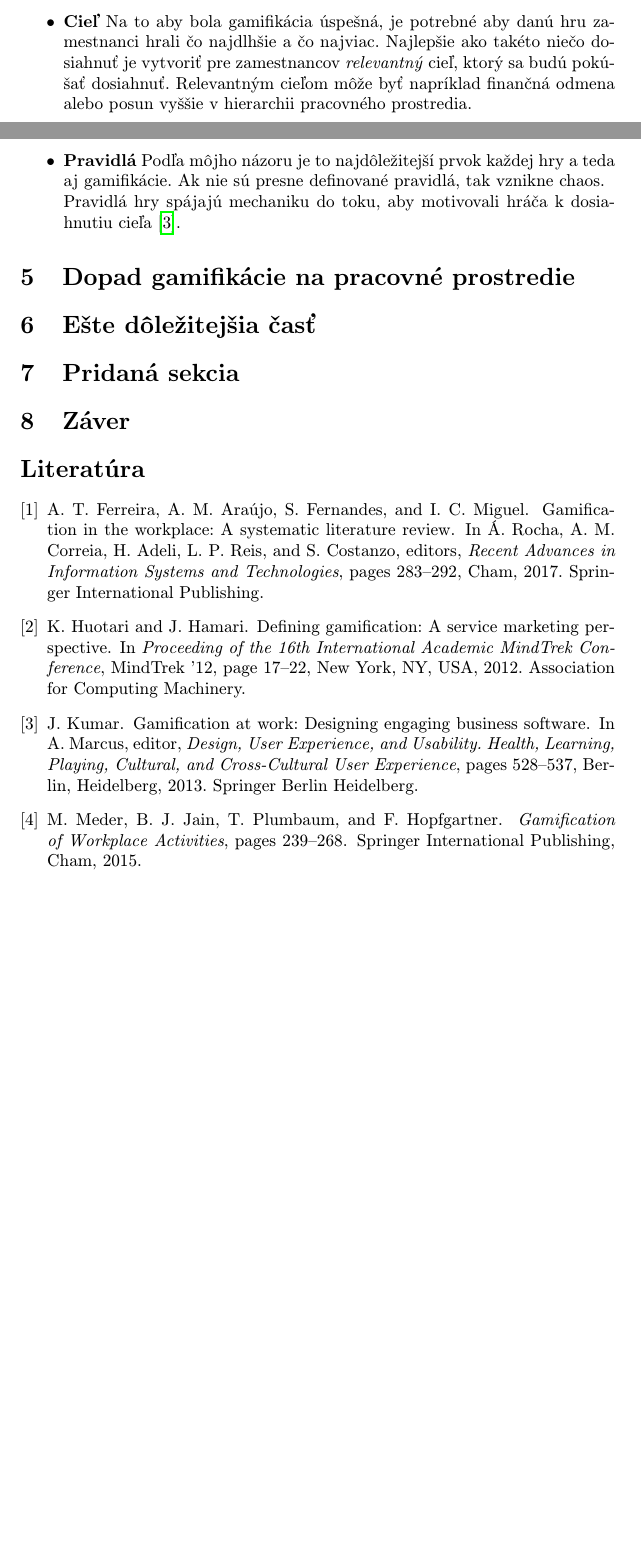
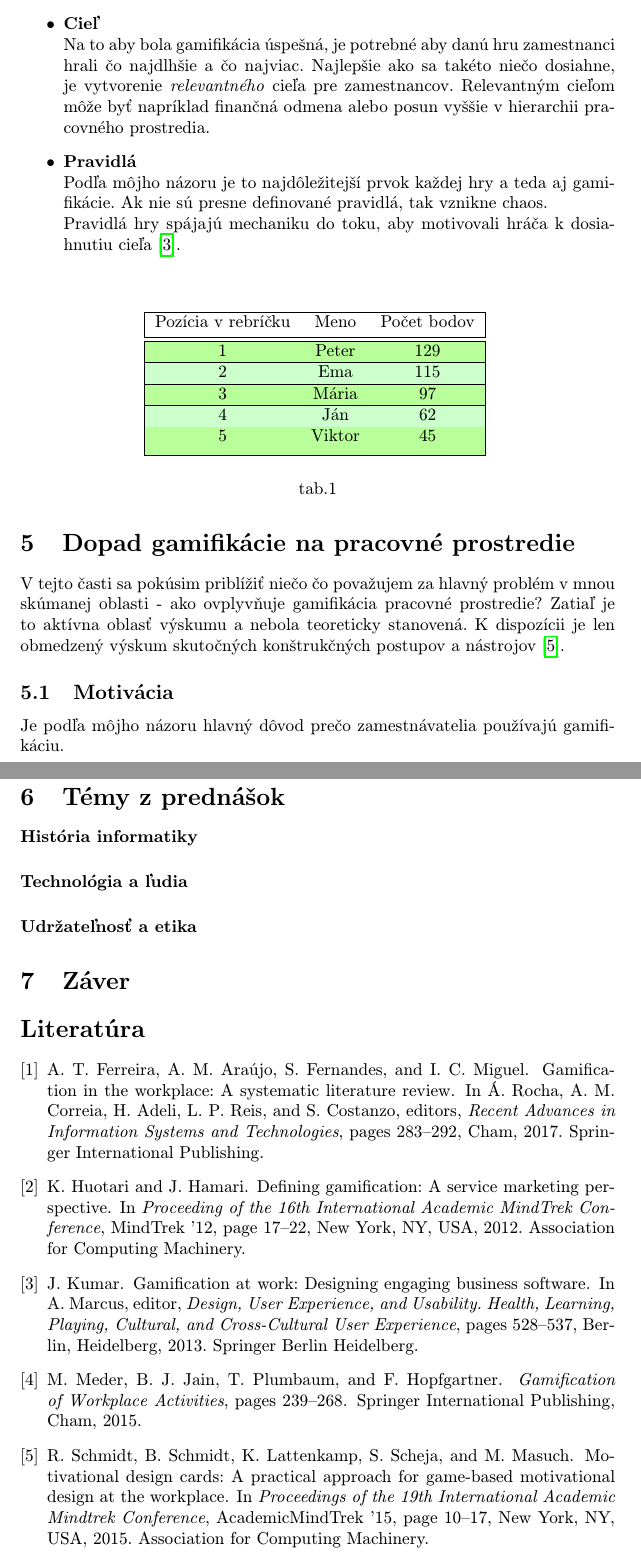
Before and after one commit to DominikHobbit/Clanok, a LaTeX paper (clanok.tex): two parts of pages 2 and 3 of 3 before the commit and two parts of pages 3 and 4 of 4 after it, joined at a grey line, cut so that both start at the same text, the shorter picture padded with empty space. Compiled offline with pdfLaTeX.

Commit message:
Aktualizacia predbeznej

```diff
--- a/clanok.tex
+++ b/clanok.tex
@@ -10,6 +10,7 @@
 \usepackage{graphicx}
 \usepackage{url} % príkaz \url na formátovanie URL
 \usepackage{hyperref} % odkazy v texte budú aktívne (pri niektorých triedach dokumentov spôsobuje posun textu)
+\usepackage[table]{xcolor}
 
 \usepackage{cite}
 %\usepackage{times}
@@ -91,4 +89,0 @@ Sú to granulárne jednotky merania v gamifikácii. Toto je spôsob, akým syst
-Najjednoduchšie sa dá definovať ako zoznam hráčov (zamestnancov), v ktorom sa hráči môžu vzájomne porovnať a predbiehať. To znamená, že môže mať motivijúci, ale aj demotivujúci účinok.
-\item \textbf{Cieľ}
-Na to aby bola gamifikácia úspešná, je potrebné aby danú hru zamestnanci hrali čo najdlhšie a čo najviac. Najlepšie ako takéto niečo dosiahnuť je vytvoriť pre zamestnancov \textit{relevantný} cieľ, ktorý sa budú pokúšať dosiahnuť. Relevantným cieľom môže byť napríklad finančná odmena alebo posun vyššie v hierarchii pracovného prostredia.
-\item \textbf{Pravidlá}
@@ -95,16 +93,44 @@ Na to aby bola gamifikácia úspešná, je potrebné aby danú hru zamestnanci h
+\item \textbf{Cieľ} \\
+Na to aby bola gamifikácia úspešná, je potrebné aby danú hru zamestnanci hrali čo najdlhšie a čo najviac. Najlepšie ako sa takéto niečo dosiahne, je vytvorenie \textit{relevantného} cieľa pre zamestnancov. Relevantným cieľom môže byť napríklad finančná odmena alebo posun vyššie v hierarchii pracovného prostredia.
+\item \textbf{Pravidlá}\\
 Podľa môjho názoru je to najdôležitejší prvok každej hry a teda aj gamifikácie. Ak nie sú presne definované pravidlá, tak vznikne chaos.
 \\Pravidlá hry spájajú mechaniku do toku, aby motivovali hráča k dosiahnutiu cieľa\cite{10.1007/978-3-642-39241-2_58}.
 \end{itemize}
+\vspace{0.5cm}
+
+\begin{center}
+\rowcolors{2}{green!100!yellow!20}{green!70!yellow!40}
+\begin{tabular}{|c c c|}
+ \hline
+ Pozícia v rebríčku & Meno & Počet bodov \\ [0.5ex]
+ \hline\hline
+ 1 & Peter & 129 \\
+ \hline
+ 2 & Ema & 115 \\
+ \hline
+ 3 & Mária & 97 \\
+ \hline
+ 4 & Ján & 62 \\
+ \hline
+ 5 & Viktor & 45 \\ [1ex]
+ \hline
+\end{tabular}
+\vspace{0.5cm}
+
+\label{tabulka1}
+tab.1
+\end{center}
 
 \section{Dopad gamifikácie na pracovné prostredie} \label{dopad}
+V tejto časti sa pokúsim priblížiť niečo čo považujem za hlavný problém v mnou skúmanej oblasti - ako ovplyvňuje gamifikácia pracovné prostredie? Zatiaľ je to aktívna oblasť výskumu a nebola teoreticky stanovená. K dispozícii je len obmedzený výskum skutočných konštrukčných postupov a nástrojov\cite{10.1145/2818187.2818299}.
 
+\subsection{Motivácia}
+Je podľa môjho názoru hlavný dôvod prečo zamestnávatelia používajú gamifikáciu.
 
-
-
-\section{Ešte dôležitejšia časť} \label{dolezitejsia}
-
-\section{Pridaná sekcia}
-
+\section{Témy z prednášok} \label{prednasky}
+\paragraph{História informatiky}
+\paragraph{Technológia a ľudia}
+\paragraph{Udržateľnosť a etika}
 
 \section{Záver} \label{zaver} % prípadne iný variant názvu
 
```
Also changed, not shown: Zdroj.bib (+33 -0 lines), clanok.tex (34 more changed lines).
